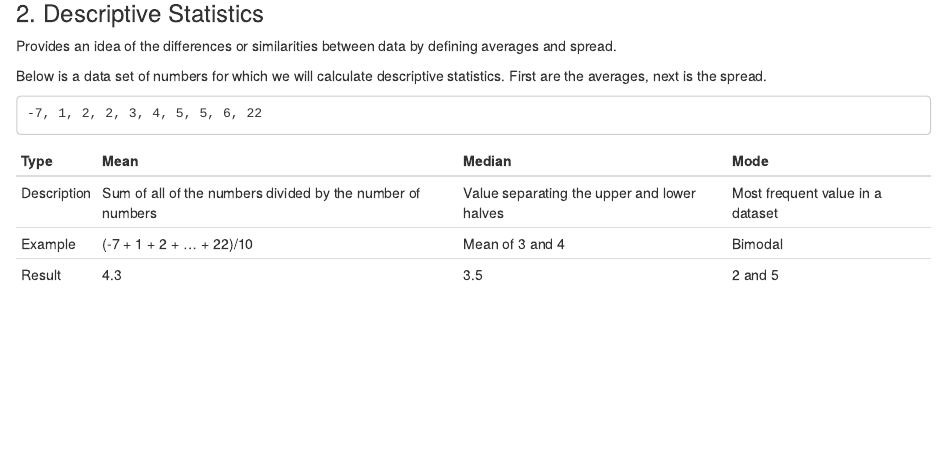
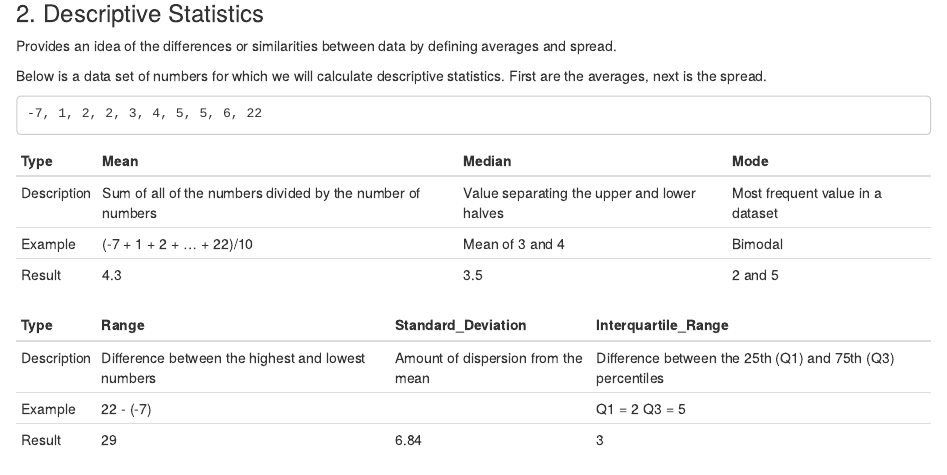
Before and after one commit to AitorGuti/Exploring_Statistics, an R Markdown document (Exploring_Statistics.Rmd): the page in a window 1100 px wide, from 1840 px down. Rendered offline with R 4.5, knitr and Pandoc, with nearby package versions; drawn as R Markdown's standard HTML page in place of the format the file asks for.

Commit message:
Added Data Spread

````diff
--- a/Exploring_Statistics.Rmd
+++ b/Exploring_Statistics.Rmd
@@ -116,14 +116,7 @@ Below is a data set of numbers for which we will calculate descriptive statistic
 
     -7, 1, 2, 2, 3, 4, 5, 5, 6, 22
 
-```{r, echo=FALSE}
-#Data Set of -7,1,2,2,3,4,5,5,6,22
-
-#Type
-#Definition of Mean "Measure of Location"
-#Definition of Median
-#Definition of Mode
-
+```{r, location_measure, echo=FALSE}
 Type <- c("Description", "Example", "Result")
 Mean <- c("Sum of all of the numbers divided by the number of numbers", "(-7 + 1 + 2 + ... + 22)/10", 4.3)
 Median <- c("Value separating the upper and lower halves", "Mean of 3 and 4", 3.5)
@@ -133,3 +126,14 @@ location_measure <- data.frame(Type, Mean, Median, Mode)
 
 kable(location_measure)
 ```
+
+```{r, spread_measure, echo=FALSE}
+Type <- c("Description", "Example", "Result")
+Range <- c("Difference between the highest and lowest numbers", "22 - (-7)", 29)
+Standard_Deviation <- c("Amount of dispersion from the mean", "", 6.84)
+Interquartile_Range <- c("Difference between the 25th (Q1) and 75th (Q3) percentiles", "Q1 = 2 Q3 = 5", 3.00)
+
+spread_measure <- data.frame(Type, Range, Standard_Deviation, Interquartile_Range)
+
+kable(spread_measure)
+```
````
Also changed, not shown: Exploring_Statistics.html.
